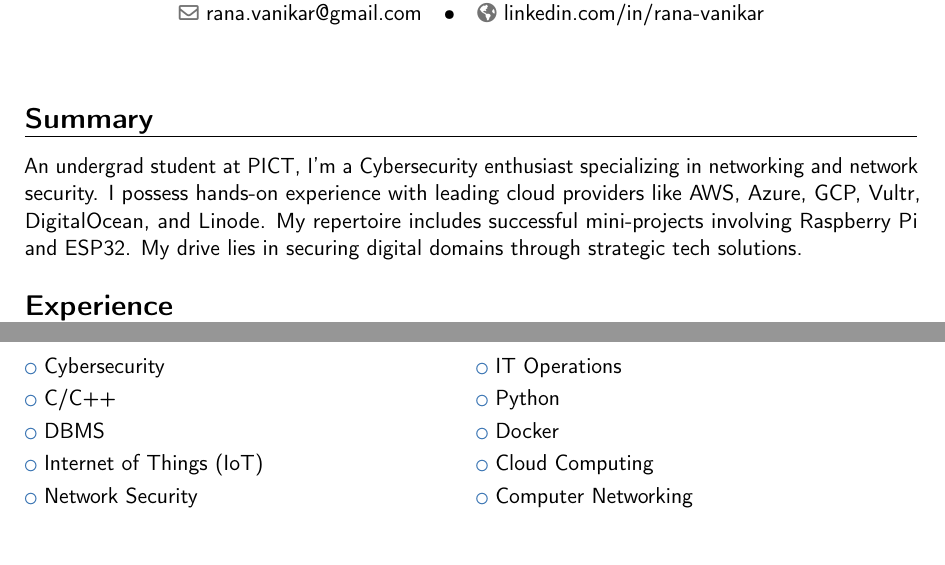
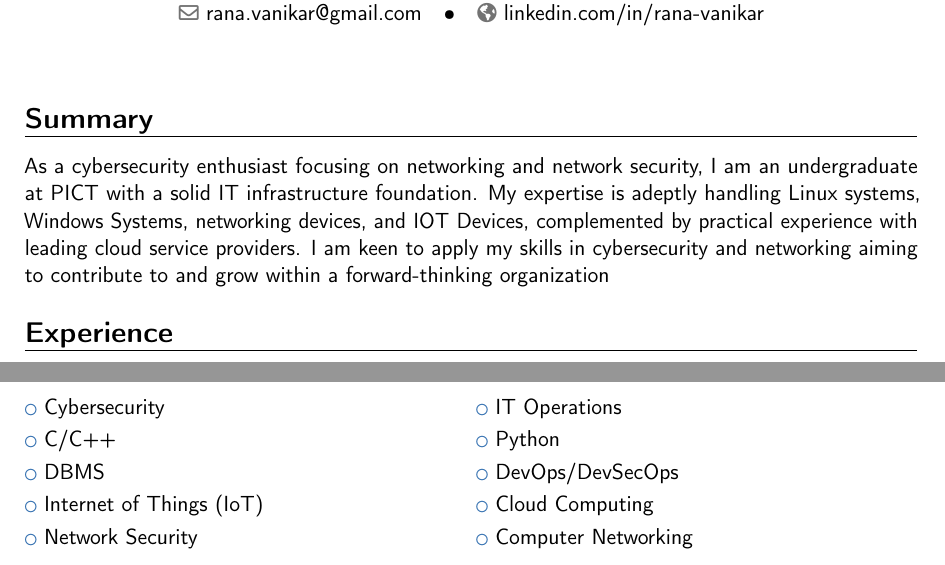
Before and after one commit to iflyrana/resume, a LaTeX CV (main.tex): two parts of page 1 of 2, joined at a grey line, cut so that both start at the same text. Compiled offline with pdfLaTeX.

Commit message:
Update the summary

```diff
--- a/main.tex
+++ b/main.tex
@@ -13,7 +13,7 @@
 \makecvtitle
 
 \section{Summary}
-An undergrad student at PICT, I'm a Cybersecurity enthusiast specializing in networking and network security. I possess hands-on experience with leading cloud providers like AWS, Azure, GCP, Vultr, DigitalOcean, and Linode. My repertoire includes successful mini-projects involving Raspberry Pi and ESP32. My drive lies in securing digital domains through strategic tech solutions.
+As a cybersecurity enthusiast focusing on networking and network security, I am an undergraduate at PICT with a solid IT infrastructure foundation. My expertise is adeptly handling Linux systems, Windows Systems, networking devices, and IOT Devices, complemented by practical experience with leading cloud service providers. I am keen to apply my skills in cybersecurity and  networking aiming to contribute to and grow within a forward-thinking organization
 
 \section{Experience}
 \cventry{Dec 2023-- Feb 2023}{Application Security Tester}{Cybage Software}{}{}{Internship - CyberSecurity}
@@ -30,7 +30,7 @@ An undergrad student at PICT, I'm a Cybersecurity enthusiast specializing in net
 \section{Skills}
 \cvlistdoubleitem{Cybersecurity}{IT Operations}
 \cvlistdoubleitem{C/C++}{Python}
-\cvlistdoubleitem{DBMS}{Docker}
+\cvlistdoubleitem{DBMS}{DevOps/DevSecOps}
 \cvlistdoubleitem{Internet of Things (IoT)}{Cloud Computing}
 \cvlistdoubleitem{Network Security}{Computer Networking}
 \cvlistdoubleitem{Digital Marketing}
```
Also changed, not shown: resume1___final.pdf.
